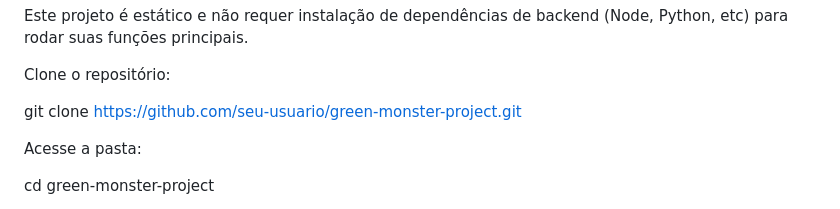
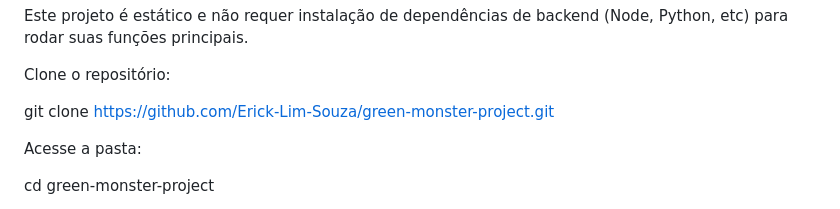
Before and after one commit to Erick-Lim-Souza/greenmonster, a Markdown page: README.md, the part around the change. GitHub-like rendering.

```diff
--- a/README.md
+++ b/README.md
@@ -72,7 +72,7 @@ Este projeto é estático e não requer instalação de dependências de backend
 
 Clone o repositório:
 
-git clone [https://github.com/seu-usuario/green-monster-project.git](https://github.com/seu-usuario/green-monster-project.git)
+git clone [https://github.com/Erick-Lim-Souza/green-monster-project.git](https://github.com/Erick-Lim-Souza/green-monster-project.git)
 
 
 Acesse a pasta:
```
